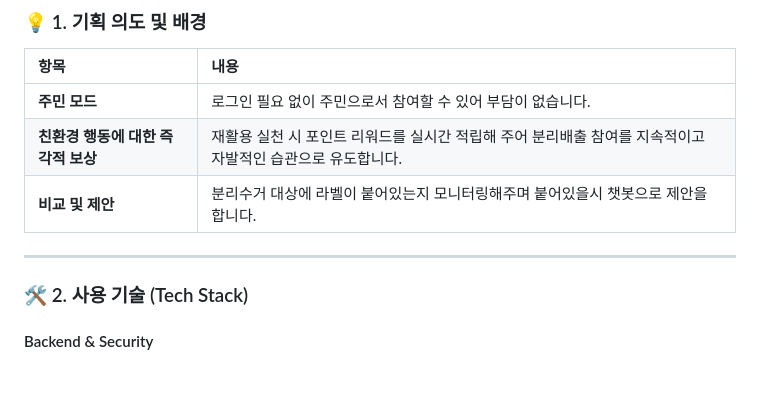
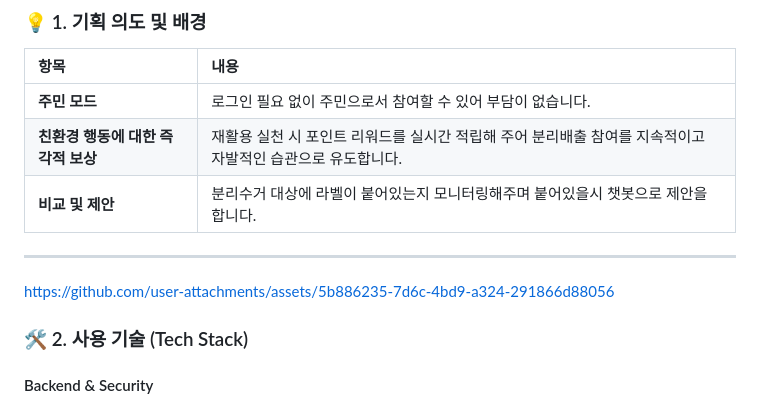
Before and after one commit to lj8888151214-commits/myfathershabit, a Markdown page: README.md, the part around the change. Drawn GitHub-style; blank space fills up the shorter version.

```diff
--- a/README.md
+++ b/README.md
@@ -14,6 +14,10 @@
 
 
 ---
+
+https://github.com/user-attachments/assets/5b886235-7d6c-4bd9-a324-291866d88056
+
+
 
 ### 🛠 2. 사용 기술 (Tech Stack)
 
```
